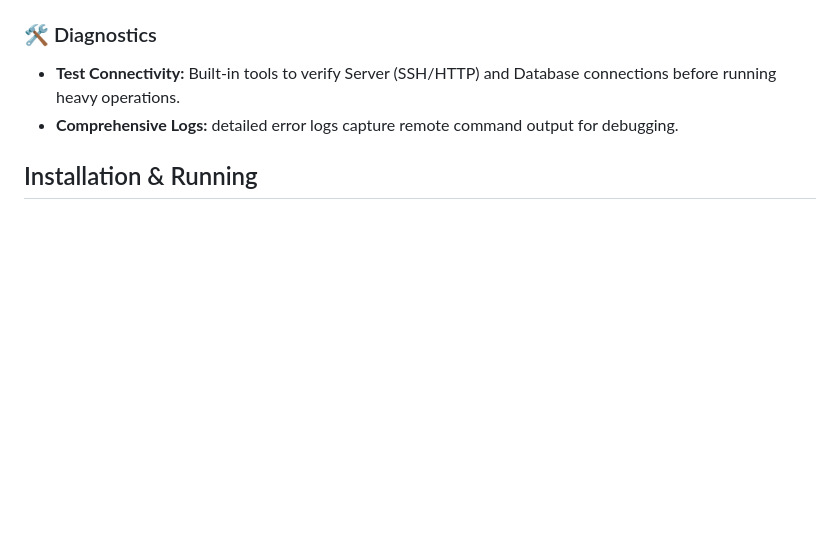
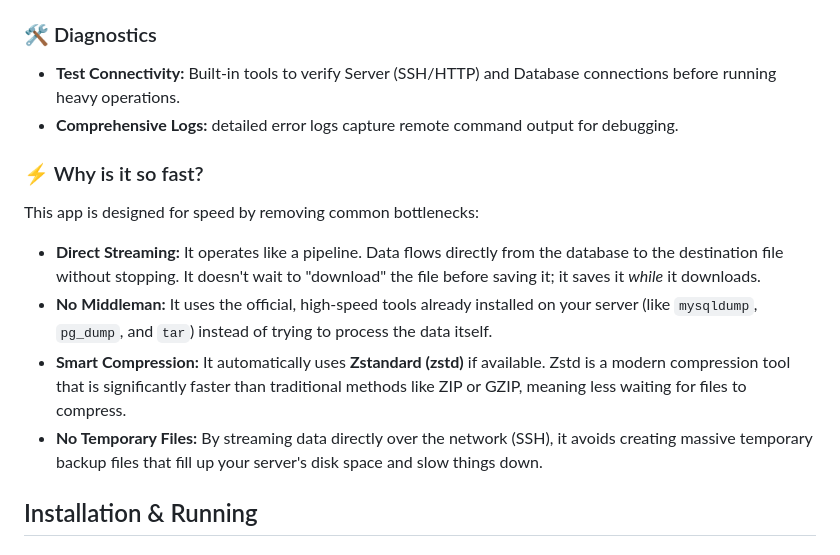
Before and after one commit to devlifeX/dback, a Markdown page: README.md, the part around the change. Rendered like a GitHub page; blank space fills up the shorter version.

Commit message:
docs: add performance explanation section to README

```diff
--- a/README.md
+++ b/README.md
@@ -34,6 +34,13 @@ A cross-platform desktop GUI application built with Go and Fyne v2 for managing
 ### 🛠️ Diagnostics
 *   **Test Connectivity:** Built-in tools to verify Server (SSH/HTTP) and Database connections before running heavy operations.
 *   **Comprehensive Logs:** detailed error logs capture remote command output for debugging.
+
+### ⚡ Why is it so fast?
+This app is designed for speed by removing common bottlenecks:
+*   **Direct Streaming:** It operates like a pipeline. Data flows directly from the database to the destination file without stopping. It doesn't wait to "download" the file before saving it; it saves it *while* it downloads.
+*   **No Middleman:** It uses the official, high-speed tools already installed on your server (like `mysqldump`, `pg_dump`, and `tar`) instead of trying to process the data itself.
+*   **Smart Compression:** It automatically uses **Zstandard (zstd)** if available. Zstd is a modern compression tool that is significantly faster than traditional methods like ZIP or GZIP, meaning less waiting for files to compress.
+*   **No Temporary Files:** By streaming data directly over the network (SSH), it avoids creating massive temporary backup files that fill up your server's disk space and slow things down.
 
 ## Installation & Running
 
```
